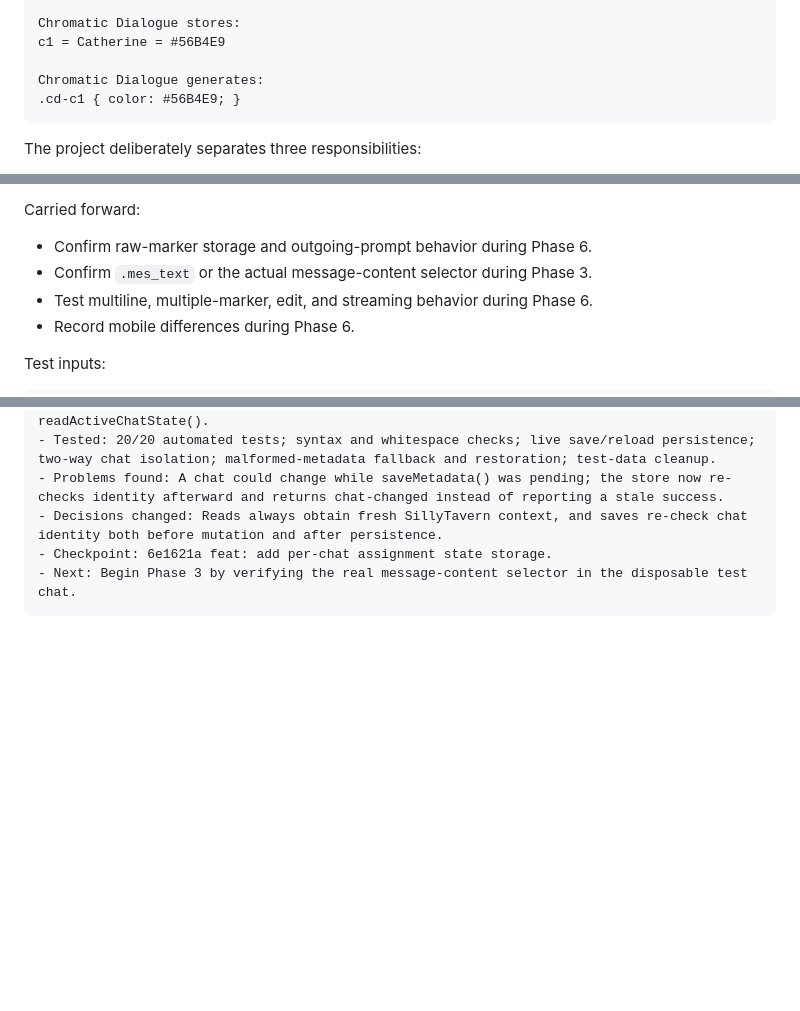
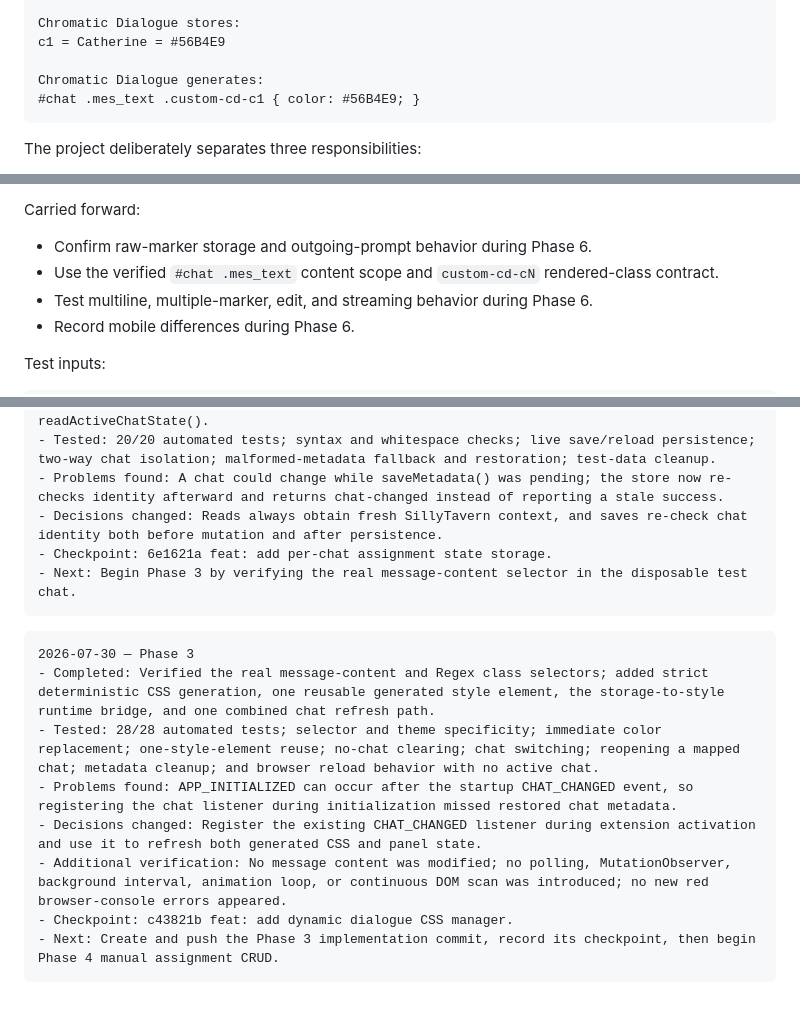
Before and after one commit to zNe4/SillyTavern-ChromaticDialogue, a Markdown page: roadmap.md, 3 parts joined by grey strips. GitHub-like rendering; blank space fills up the shorter version.

````diff
--- a/roadmap.md
+++ b/roadmap.md
@@ -39,7 +39,7 @@ Chromatic Dialogue stores:
 c1 = Catherine = #56B4E9
 
 Chromatic Dialogue generates:
-.cd-c1 { color: #56B4E9; }
+#chat .mes_text .custom-cd-c1 { color: #56B4E9; }
 ```
 
 The project deliberately separates three responsibilities:
@@ -577,7 +579,8 @@ Tasks:
 Carried forward:
 
 - Confirm raw-marker storage and outgoing-prompt behavior during Phase 6.
-- Confirm `.mes_text` or the actual message-content selector during Phase 3.
+- Use the verified `#chat .mes_text` content scope and `custom-cd-cN`
+  rendered-class contract.
 - Test multiline, multiple-marker, edit, and streaming behavior during Phase 6.
 - Record mobile differences during Phase 6.
 
@@ -1156,3 +1176,14 @@ Initial entry:
 - Checkpoint: 6e1621a feat: add per-chat assignment state storage.
 - Next: Begin Phase 3 by verifying the real message-content selector in the disposable test chat.
 ```
+
+```text
+2026-07-30 — Phase 3
+- Completed: Verified the real message-content and Regex class selectors; added strict deterministic CSS generation, one reusable generated style element, the storage-to-style runtime bridge, and one combined chat refresh path.
+- Tested: 28/28 automated tests; selector and theme specificity; immediate color replacement; one-style-element reuse; no-chat clearing; chat switching; reopening a mapped chat; metadata cleanup; and browser reload behavior with no active chat.
+- Problems found: APP_INITIALIZED can occur after the startup CHAT_CHANGED event, so registering the chat listener during initialization missed restored chat metadata.
+- Decisions changed: Register the existing CHAT_CHANGED listener during extension activation and use it to refresh both generated CSS and panel state.
+- Additional verification: No message content was modified; no polling, MutationObserver, background interval, animation loop, or continuous DOM scan was introduced; no new red browser-console errors appeared.
+- Checkpoint: c43821b feat: add dynamic dialogue CSS manager.
+- Next: Create and push the Phase 3 implementation commit, record its checkpoint, then begin Phase 4 manual assignment CRUD.
+```
````
Also changed, not shown: other parts of roadmap.md (+44 -25 lines).
